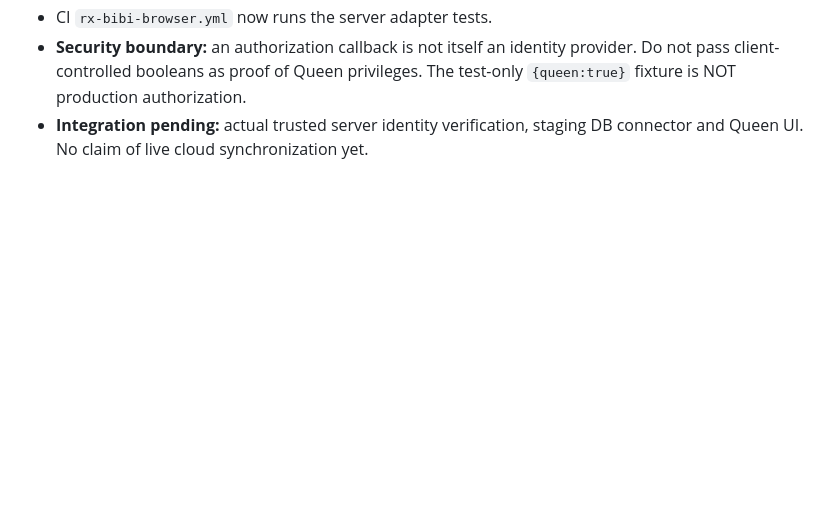
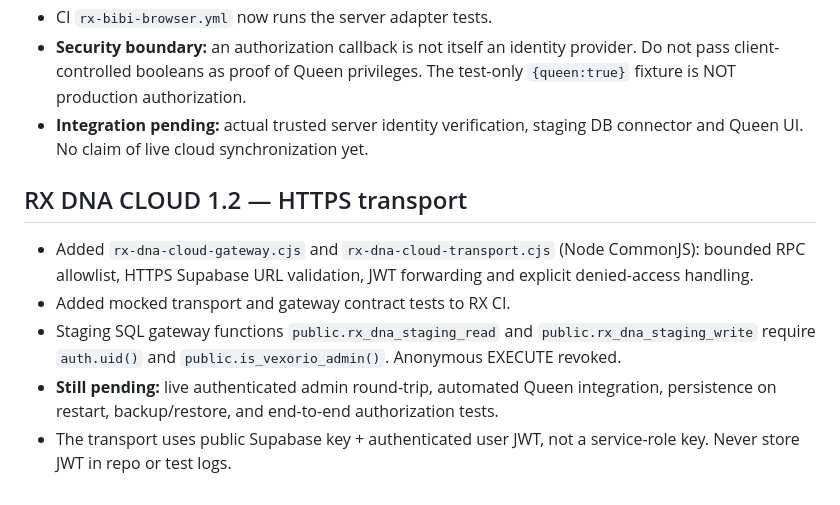
Before and after one commit to Gregg856/vexorio, a Markdown page: RX-DNA-BLACK-BOX.md, the part around the change. GitHub-like rendering; blank space fills up the shorter version.

Commit message:
docs(rx): record HTTPS transport and remaining live validation

```diff
--- a/RX-DNA-BLACK-BOX.md
+++ b/RX-DNA-BLACK-BOX.md
@@ -57,3 +57,10 @@ This file is the **versioned, human-readable project handoff**, not a secret vau
 - CI `rx-bibi-browser.yml` now runs the server adapter tests.
 - **Security boundary:** an authorization callback is not itself an identity provider. Do not pass client-controlled booleans as proof of Queen privileges. The test-only `{queen:true}` fixture is NOT production authorization.
 - **Integration pending:** actual trusted server identity verification, staging DB connector and Queen UI. No claim of live cloud synchronization yet.
+
+## RX DNA CLOUD 1.2 — HTTPS transport
+- Added `rx-dna-cloud-gateway.cjs` and `rx-dna-cloud-transport.cjs` (Node CommonJS): bounded RPC allowlist, HTTPS Supabase URL validation, JWT forwarding and explicit denied-access handling.
+- Added mocked transport and gateway contract tests to RX CI.
+- Staging SQL gateway functions `public.rx_dna_staging_read` and `public.rx_dna_staging_write` require `auth.uid()` and `public.is_vexorio_admin()`. Anonymous EXECUTE revoked.
+- **Still pending:** live authenticated admin round-trip, automated Queen integration, persistence on restart, backup/restore, and end-to-end authorization tests.
+- The transport uses public Supabase key + authenticated user JWT, not a service-role key. Never store JWT in repo or test logs.
```
